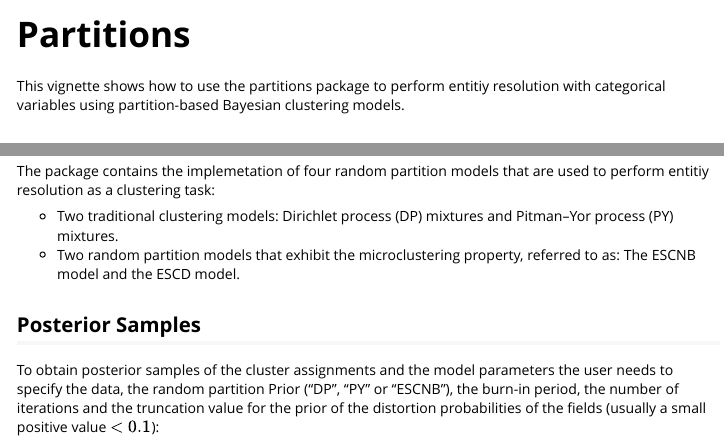
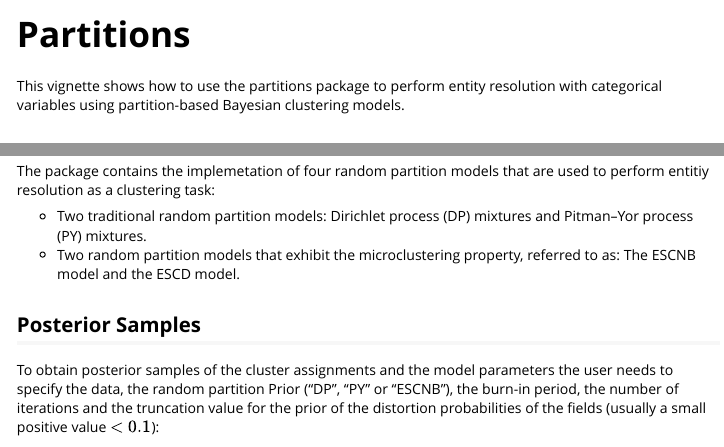
Before and after one commit to bbetanc1/partitions, an R Markdown document (vignettes/Partitions.Rmd): the page in a window 1100 px wide, from its top, and a second part further down, joined at a grey line. Rendered offline with R 4.5, knitr and Pandoc, with nearby package versions; code that draws random numbers runs with fixed seeds of ours; some code elsewhere in the file could not run offline; long lines of code are wrapped.

Commit message:
minor edit

````diff
--- a/vignettes/Partitions.Rmd
+++ b/vignettes/Partitions.Rmd
@@ -11,8 +11,7 @@ vignette: >
 knitr::opts_chunk$set(collapse = TRUE, comment = "#>")
 ```
 
-This vignette shows how to use
-the partitions package to perform entitiy resolution with categorical variables using partition-based Bayesian clustering models.
+This vignette shows how to use the partitions package to perform entity resolution with categorical variables using partition-based Bayesian clustering models.
 
 ## Datasets
 
@@ -38,7 +37,7 @@ tail(Id_Italy)
 
 The package contains the implemetation of four random partition models that are used to perform entitiy resolution as a clustering task:
 
-* Two traditional clustering models: Dirichlet process (DP) mixtures and Pitman–Yor process (PY) mixtures.
+* Two traditional random partition models: Dirichlet process (DP) mixtures and Pitman–Yor process (PY) mixtures.
 * Two random partition models that exhibit the microclustering property, referred to as: The ESCNB model and the ESCD model.
 
 ## Posterior Samples
````
Also changed, not shown: 2 other files.
